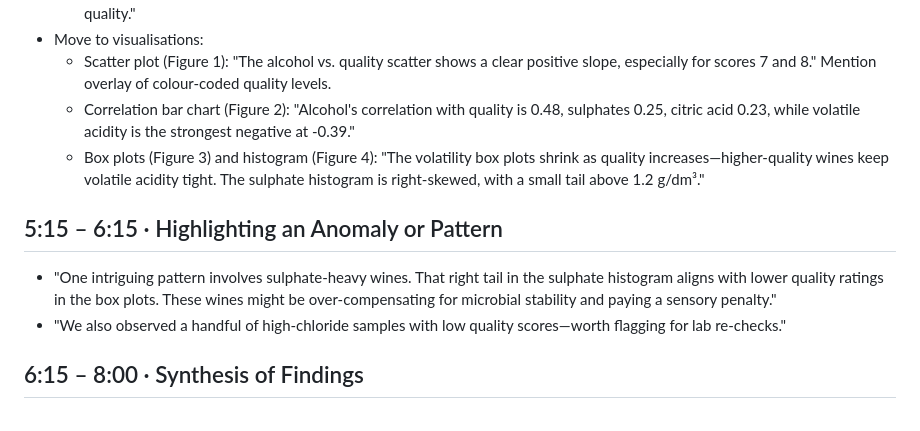
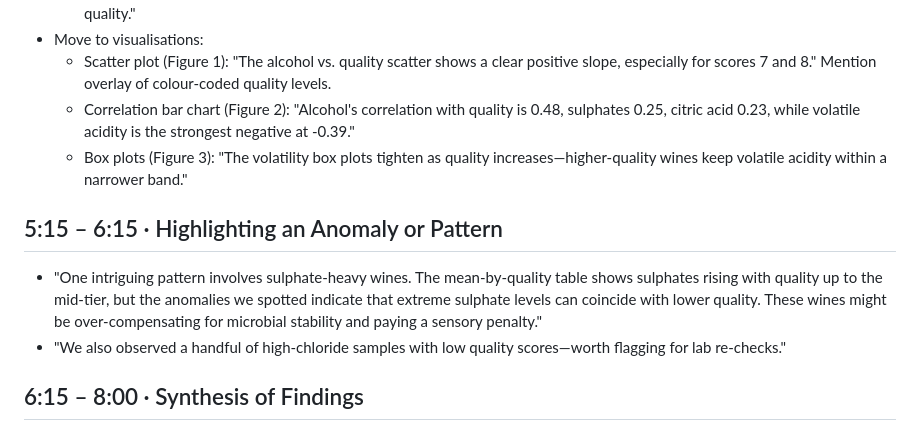
Before and after one commit to bell-kevin/cs5580f25redWineEDA, a Markdown page: report/video_presentation_script.md, the part around the change. GitHub-like rendering.

Commit message:
Align presentation script with updated LaTeX report

```diff
--- a/report/video_presentation_script.md
+++ b/report/video_presentation_script.md
@@ -34,10 +34,10 @@
 - Move to visualisations:
   - Scatter plot (Figure 1): "The alcohol vs. quality scatter shows a clear positive slope, especially for scores 7 and 8." Mention overlay of colour-coded quality levels.
   - Correlation bar chart (Figure 2): "Alcohol's correlation with quality is 0.48, sulphates 0.25, citric acid 0.23, while volatile acidity is the strongest negative at -0.39."
-  - Box plots (Figure 3) and histogram (Figure 4): "The volatility box plots shrink as quality increases—higher-quality wines keep volatile acidity tight. The sulphate histogram is right-skewed, with a small tail above 1.2 g/dm³."
+  - Box plots (Figure 3): "The volatility box plots tighten as quality increases—higher-quality wines keep volatile acidity within a narrower band."
 
 ## 5:15 – 6:15 · Highlighting an Anomaly or Pattern
-- "One intriguing pattern involves sulphate-heavy wines. That right tail in the sulphate histogram aligns with lower quality ratings in the box plots. These wines might be over-compensating for microbial stability and paying a sensory penalty."
+- "One intriguing pattern involves sulphate-heavy wines. The mean-by-quality table shows sulphates rising with quality up to the mid-tier, but the anomalies we spotted indicate that extreme sulphate levels can coincide with lower quality. These wines might be over-compensating for microbial stability and paying a sensory penalty."
 - "We also observed a handful of high-chloride samples with low quality scores—worth flagging for lab re-checks."
 
 ## 6:15 – 8:00 · Synthesis of Findings
```
